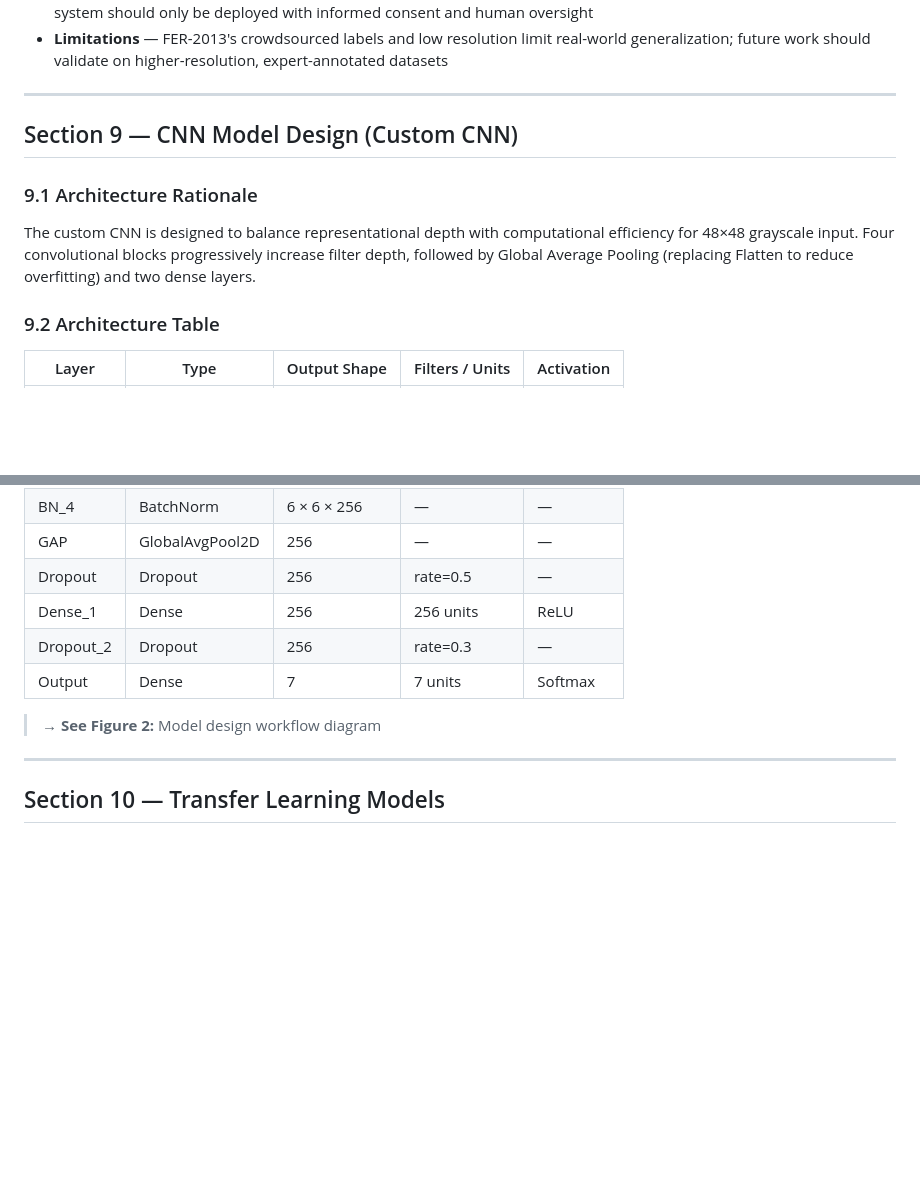
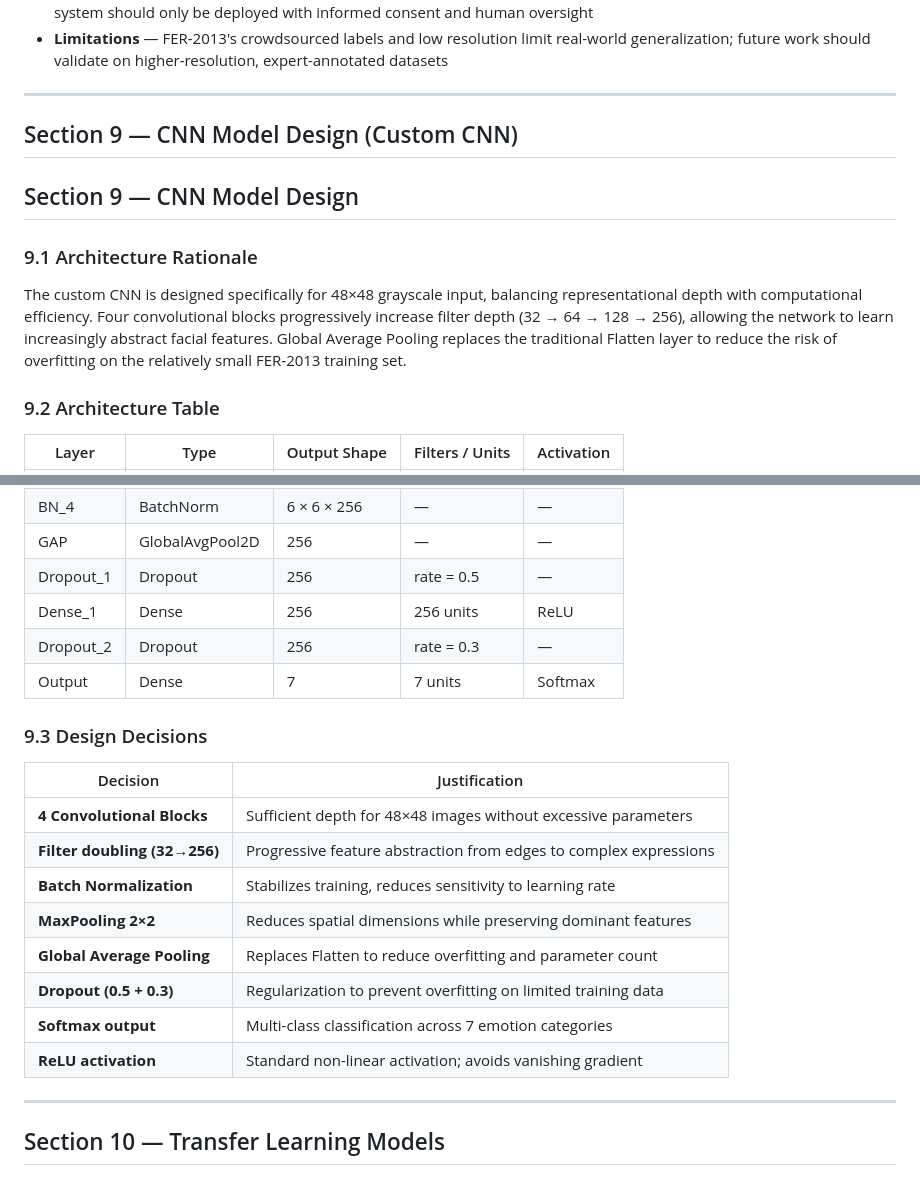
Before and after one commit to yadatdtn-ctrl/facial-expression-recognition-framework, a Markdown page: docs/proposal.md, 2 parts joined by grey strips. GitHub-like rendering; blank space fills up the shorter version.

```diff
--- a/docs/proposal.md
+++ b/docs/proposal.md
@@ -439,9 +439,19 @@ Key deployment considerations include:
 
 ## Section 9 — CNN Model Design (Custom CNN)
 
+## Section 9 — CNN Model Design
+
 ### 9.1 Architecture Rationale
 
-The custom CNN is designed to balance representational depth with computational efficiency for 48×48 grayscale input. Four convolutional blocks progressively increase filter depth, followed by Global Average Pooling (replacing Flatten to reduce overfitting) and two dense layers.
+The custom CNN is designed specifically for 48×48
+grayscale input, balancing representational depth
+with computational efficiency. Four convolutional
+blocks progressively increase filter depth (32 → 64
+→ 128 → 256), allowing the network to learn
+increasingly abstract facial features. Global Average
+Pooling replaces the traditional Flatten layer to
+reduce the risk of overfitting on the relatively
+small FER-2013 training set.
 
 ### 9.2 Architecture Table
 
@@ -460,12 +470,23 @@ The custom CNN is designed to balance representational depth with computational
 | Conv_4 | Conv2D | 6 × 6 × 256 | 256 @ 3×3 | ReLU |
 | BN_4 | BatchNorm | 6 × 6 × 256 | — | — |
 | GAP | GlobalAvgPool2D | 256 | — | — |
-| Dropout | Dropout | 256 | rate=0.5 | — |
+| Dropout_1 | Dropout | 256 | rate = 0.5 | — |
 | Dense_1 | Dense | 256 | 256 units | ReLU |
-| Dropout_2 | Dropout | 256 | rate=0.3 | — |
+| Dropout_2 | Dropout | 256 | rate = 0.3 | — |
 | Output | Dense | 7 | 7 units | Softmax |
 
-> **→ See Figure 2:** Model design workflow diagram
+### 9.3 Design Decisions
+
+| Decision | Justification |
+|----------|--------------|
+| **4 Convolutional Blocks** | Sufficient depth for 48×48 images without excessive parameters |
+| **Filter doubling (32→256)** | Progressive feature abstraction from edges to complex expressions |
+| **Batch Normalization** | Stabilizes training, reduces sensitivity to learning rate |
+| **MaxPooling 2×2** | Reduces spatial dimensions while preserving dominant features |
+| **Global Average Pooling** | Replaces Flatten to reduce overfitting and parameter count |
+| **Dropout (0.5 + 0.3)** | Regularization to prevent overfitting on limited training data |
+| **Softmax output** | Multi-class classification across 7 emotion categories |
+| **ReLU activation** | Standard non-linear activation; avoids vanishing gradient |
 
 ---
 
```
